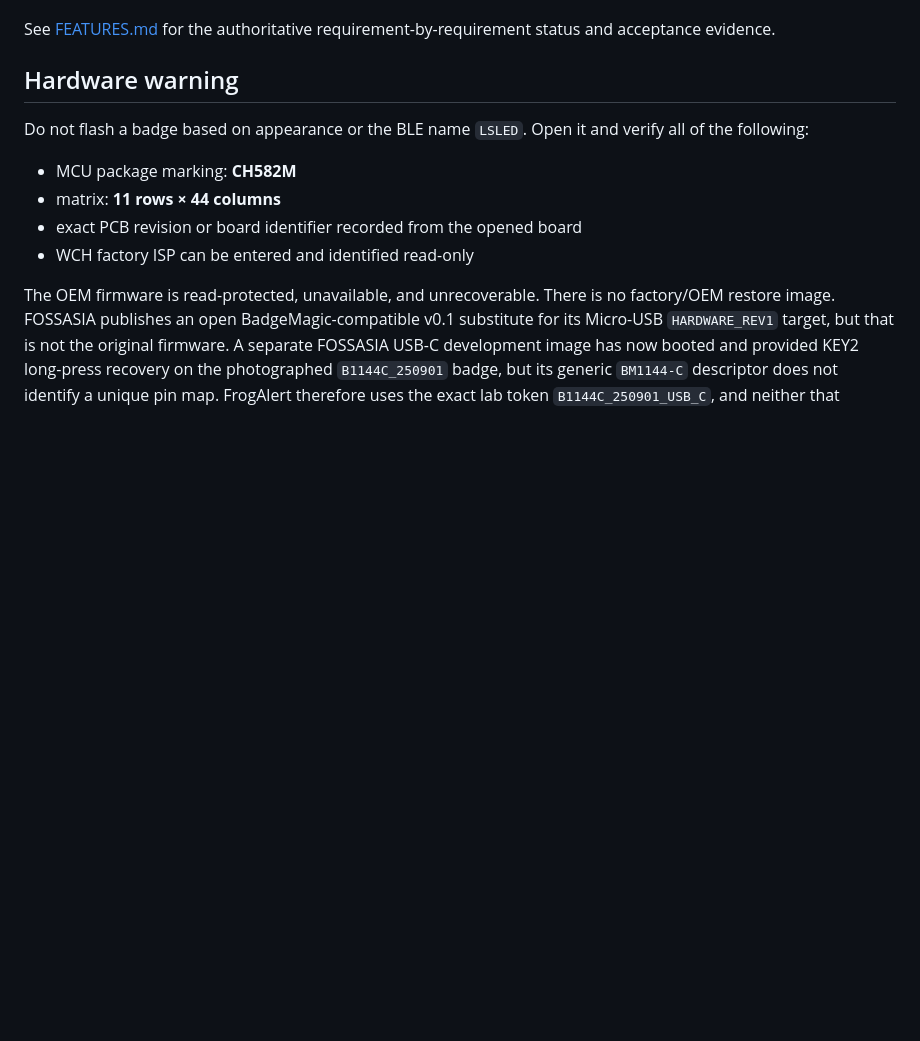
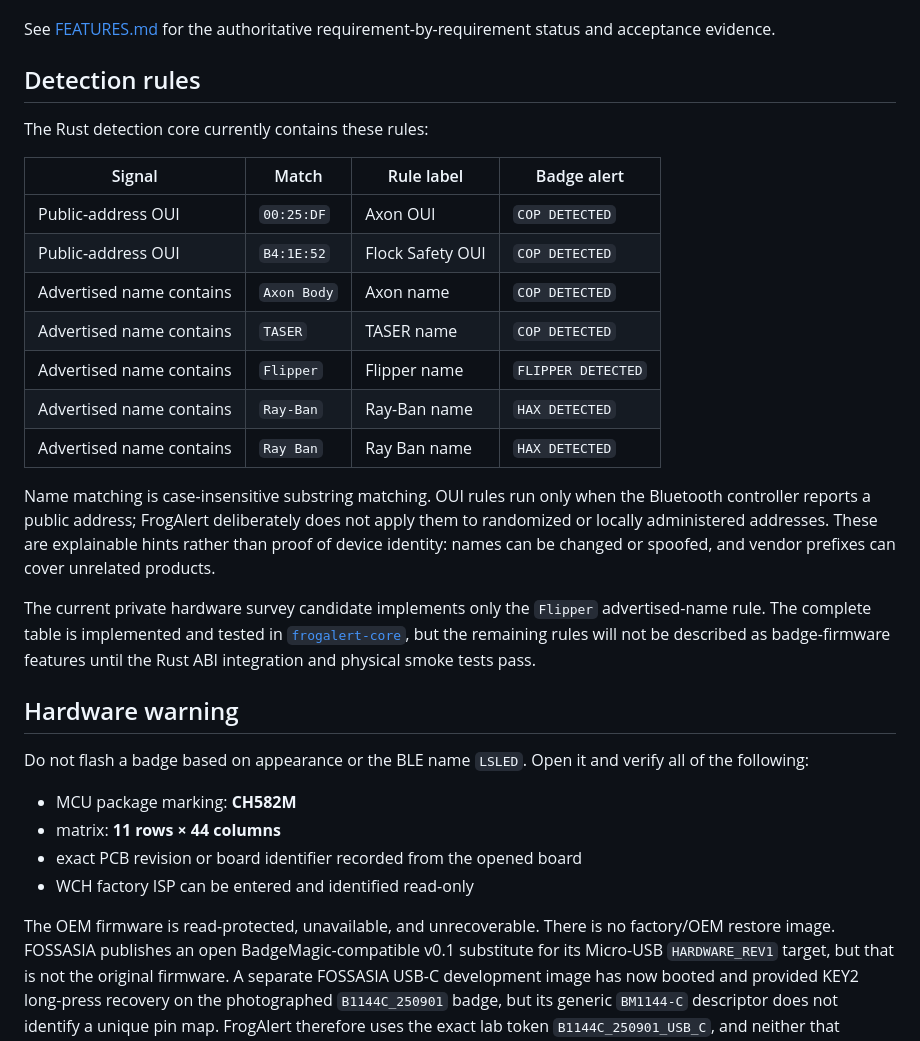
Before and after one commit to pierce403/frogalert, a Markdown page: README.md, the part around the change. Rendered like a GitHub page; blank space fills up the shorter version.

Commit message:
Document FrogAlert detection rules

```diff
--- a/README.md
+++ b/README.md
@@ -41,6 +41,32 @@ Source and issues: **<https://github.com/pierce403/frogalert>**
 
 See [FEATURES.md](FEATURES.md) for the authoritative requirement-by-requirement
 status and acceptance evidence.
+
+## Detection rules
+
+The Rust detection core currently contains these rules:
+
+| Signal | Match | Rule label | Badge alert |
+| --- | --- | --- | --- |
+| Public-address OUI | `00:25:DF` | Axon OUI | `COP DETECTED` |
+| Public-address OUI | `B4:1E:52` | Flock Safety OUI | `COP DETECTED` |
+| Advertised name contains | `Axon Body` | Axon name | `COP DETECTED` |
+| Advertised name contains | `TASER` | TASER name | `COP DETECTED` |
+| Advertised name contains | `Flipper` | Flipper name | `FLIPPER DETECTED` |
+| Advertised name contains | `Ray-Ban` | Ray-Ban name | `HAX DETECTED` |
+| Advertised name contains | `Ray Ban` | Ray Ban name | `HAX DETECTED` |
+
+Name matching is case-insensitive substring matching. OUI rules run only when
+the Bluetooth controller reports a public address; FrogAlert deliberately does
+not apply them to randomized or locally administered addresses. These are
+explainable hints rather than proof of device identity: names can be changed or
+spoofed, and vendor prefixes can cover unrelated products.
+
+The current private hardware survey candidate implements only the `Flipper`
+advertised-name rule. The complete table is implemented and tested in
+[`frogalert-core`](crates/frogalert-core/src/lib.rs), but the remaining rules
+will not be described as badge-firmware features until the Rust ABI integration
+and physical smoke tests pass.
 
 ## Hardware warning
 
```
